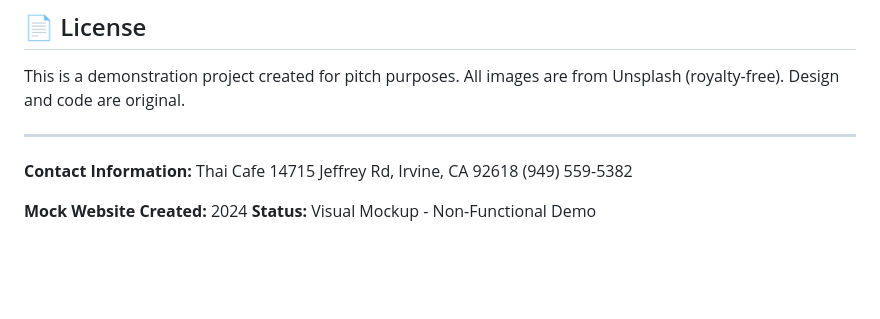
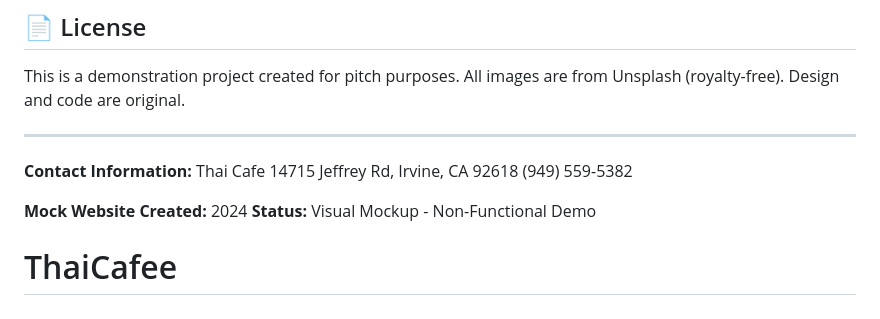
Before and after one commit to Parsarf/ThaiCafe, a Markdown page: README.md, the part around the change. GitHub-like rendering; blank space fills up the shorter version.

```diff
--- a/README.md
+++ b/README.md
@@ -161,3 +161,4 @@ Thai Cafe
 
 **Mock Website Created:** 2024
 **Status:** Visual Mockup - Non-Functional Demo
+# ThaiCafee
```
